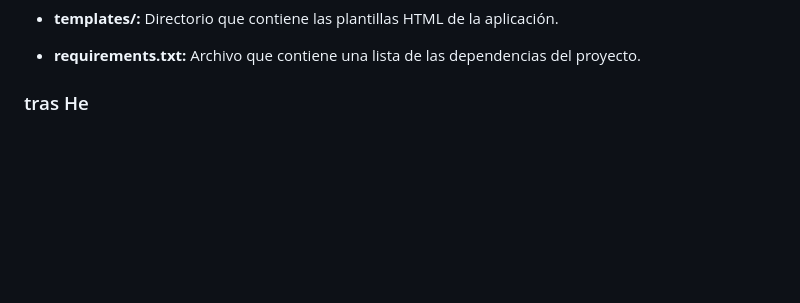
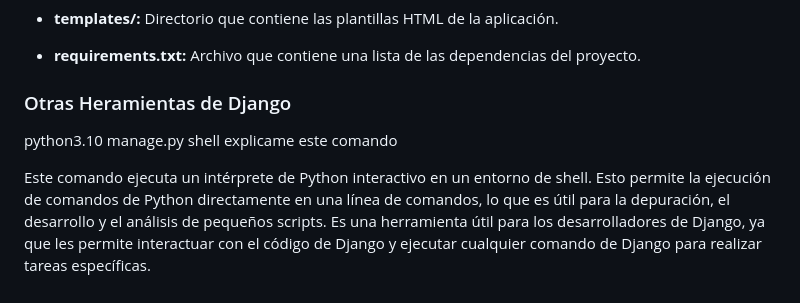
Before and after one commit to kaiserkey/Django, a Markdown page: README.md, the part around the change. Rendered like a GitHub page; blank space fills up the shorter version.

```diff
--- a/README.md
+++ b/README.md
@@ -148,4 +148,7 @@ Esto abrirá una ventana de la Herramienta de administración de bases de datos
 
 * **requirements.txt:** Archivo que contiene una lista de las dependencias del proyecto.
 
-### tras He
+### Otras Heramientas de Django
+python3.10 manage.py shell explicame este comando
+
+Este comando ejecuta un intérprete de Python interactivo en un entorno de shell. Esto permite la ejecución de comandos de Python directamente en una línea de comandos, lo que es útil para la depuración, el desarrollo y el análisis de pequeños scripts. Es una herramienta útil para los desarrolladores de Django, ya que les permite interactuar con el código de Django y ejecutar cualquier comando de Django para realizar tareas específicas.
```
